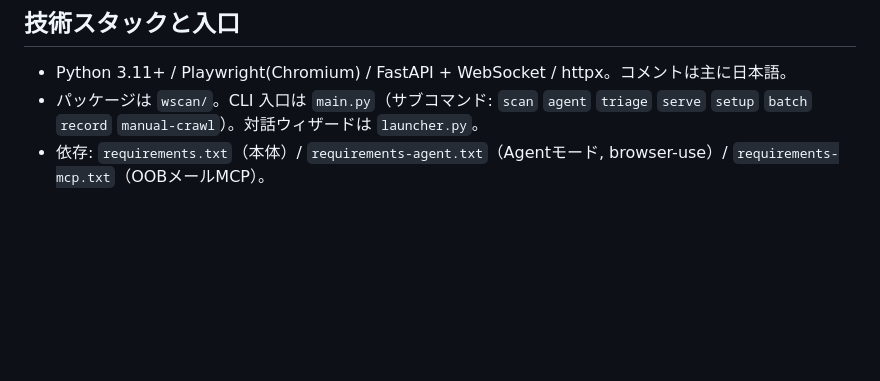
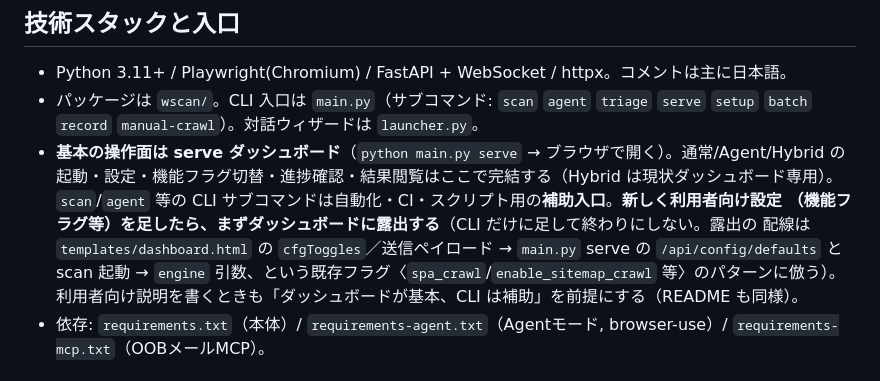
Before and after one commit to oudontabetai1-lab/Vulix, a Markdown page: CLAUDE.md, the part around the change. Drawn GitHub-style; blank space fills up the shorter version.

Commit message:
docs: ダッシュボード(serve)が基本の操作面であることを明記 + SPAクロールUI説明 (#80)
* docs: ダッシュボード(serve)が基本の操作面であることを明記 + SPAクロールUIを説明

- 要望(1)「SPAクロールをダッシュボードから選択可能に」は既に実装済み
  (templates/dashboard.html の機能フラグ「SPA クロール」トグル → main.py serve
   /api/config/defaults・scan起動 → engine の spa_crawl 引数まで配線済み)。
  コード変更は不要で、ドキュメント側を補強した。
- CLAUDE.md「技術スタックと入口」: ダッシュボードが基本の操作面／CLIは補助入口
  であること、新規の利用者向けフラグはまずダッシュボードに露出する規約と配線経路を追記。
- README 概要・クイックスタート: ダッシュボードが基本でCLIは補助である旨を明記。
- docs/dashboard_usage_ja.md: 基本の操作面であることと、機能フラグ「SPAクロール」の
  挙動(settle + GET API/XHRエンドポイント攻撃対象化)を説明。
- UI自体は不変のためスクリーンショット撮り直しは不要。
- pytest -q --ignore=tests/test_end_to_end_scan.py 通過(1220 passed,10 skipped)。

Co-Authored-By: Claude Opus 4.8 <noreply@anthropic.com>

* docs(#80): Codexレビュー反映 — SPAクロールの説明を実装に合わせて訂正

指摘(P2)どおり、settle待機・GET API/XHRエンドポイントの攻撃対象化は未実装
(spa_harvest.py・browser.settle_spa は存在せず、spa_crawl は
explore_spa_interactions のみ呼ぶ)。実挙動である「pushState/replaceStateフック
＋ナビ要素クリックで仮想ルートを発見しクロール対象に追加」へ記述を修正
(README:857 の既存記述と整合)。

Co-Authored-By: Claude Opus 4.8 <noreply@anthropic.com>

---------

Co-authored-by: Claude Opus 4.8 <noreply@anthropic.com>

```diff
--- a/CLAUDE.md
+++ b/CLAUDE.md
@@ -107,6 +107,13 @@ diff が大きいほど意図した変更が埋もれる／「ついで修正」
 - Python 3.11+ / Playwright(Chromium) / FastAPI + WebSocket / httpx。コメントは主に日本語。
 - パッケージは `wscan/`。CLI 入口は `main.py`（サブコマンド: `scan` `agent` `triage`
   `serve` `setup` `batch` `record` `manual-crawl`）。対話ウィザードは `launcher.py`。
+- **基本の操作面は serve ダッシュボード**（`python main.py serve` → ブラウザで開く）。通常/Agent/Hybrid の
+  起動・設定・機能フラグ切替・進捗確認・結果閲覧はここで完結する（Hybrid は現状ダッシュボード専用）。
+  `scan`/`agent` 等の CLI サブコマンドは自動化・CI・スクリプト用の**補助入口**。**新しく利用者向け設定
+  （機能フラグ等）を足したら、まずダッシュボードに露出する**（CLI だけに足して終わりにしない。露出の
+  配線は `templates/dashboard.html` の `cfgToggles`／送信ペイロード → `main.py` serve の `/api/config/defaults`
+  と scan 起動 → `engine` 引数、という既存フラグ〈`spa_crawl`/`enable_sitemap_crawl` 等〉のパターンに倣う）。
+  利用者向け説明を書くときも「ダッシュボードが基本、CLI は補助」を前提にする（README も同様）。
 - 依存: `requirements.txt`（本体）/ `requirements-agent.txt`（Agentモード, browser-use）/
   `requirements-mcp.txt`（OOBメールMCP）。
 
```
Also changed, not shown: README.md (+4 -0 lines), docs/dashboard_usage_ja.md (+4 -0 lines).
